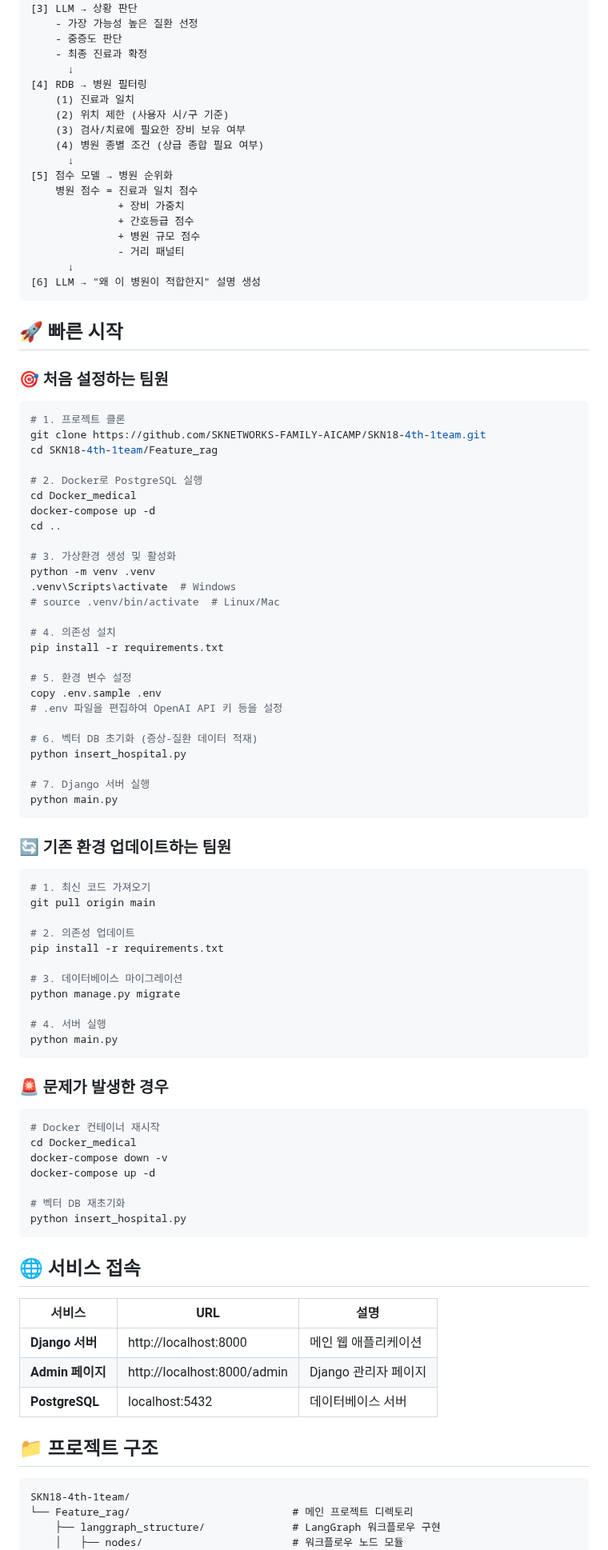
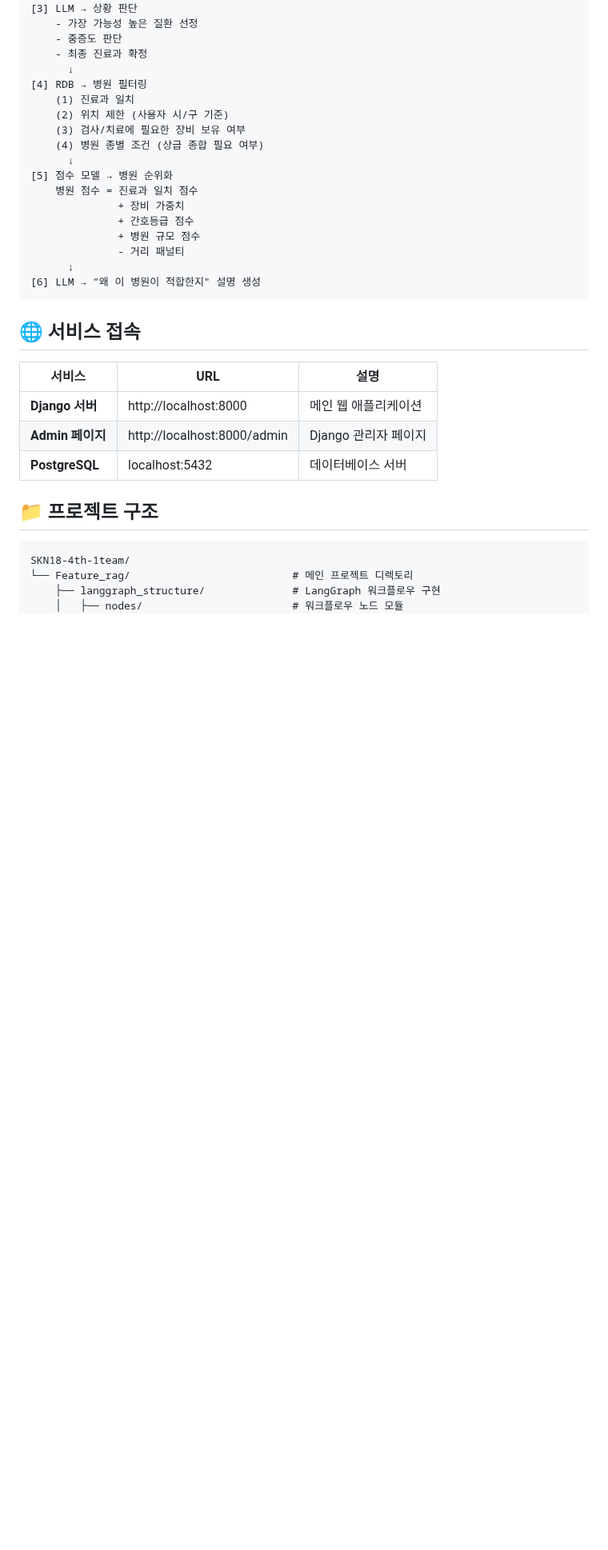
Before and after one commit to SKNETWORKS-FAMILY-AICAMP/SKN18-4th-1team, a Markdown page: README.md, the part around one of its changes. Shown at 80% size. GitHub-like rendering; blank space fills up the shorter version.

Commit message:
fix 행맞춤 필요없는 내용 제거 출처추가

````diff
--- a/README.md
+++ b/README.md
@@ -157,66 +156,6 @@
 [6] LLM → "왜 이 병원이 적합한지" 설명 생성
 ```
 
-## 🚀 빠른 시작
-
-### 🎯 처음 설정하는 팀원
-
-```bash
-# 1. 프로젝트 클론
-git clone https://github.com/SKNETWORKS-FAMILY-AICAMP/SKN18-4th-1team.git
-cd SKN18-4th-1team/Feature_rag
-
-# 2. Docker로 PostgreSQL 실행
-cd Docker_medical
-docker-compose up -d
-cd ..
-
-# 3. 가상환경 생성 및 활성화
-python -m venv .venv
-.venv\Scripts\activate  # Windows
-# source .venv/bin/activate  # Linux/Mac
-
-# 4. 의존성 설치
-pip install -r requirements.txt
-
-# 5. 환경 변수 설정
-copy .env.sample .env
-# .env 파일을 편집하여 OpenAI API 키 등을 설정
-
-# 6. 벡터 DB 초기화 (증상-질환 데이터 적재)
-python insert_hospital.py
-
-# 7. Django 서버 실행
-python main.py
-```
-
-### 🔄 기존 환경 업데이트하는 팀원
-
-```bash
-# 1. 최신 코드 가져오기
-git pull origin main
-
-# 2. 의존성 업데이트
-pip install -r requirements.txt
-
-# 3. 데이터베이스 마이그레이션
-python manage.py migrate
-
-# 4. 서버 실행
-python main.py
-```
-
-### 🚨 문제가 발생한 경우
-
-```bash
-# Docker 컨테이너 재시작
-cd Docker_medical
-docker-compose down -v
-docker-compose up -d
-
-# 벡터 DB 재초기화
-python insert_hospital.py
-```
 
 ## 🌐 서비스 접속
 
````
Also changed, not shown: other parts of README.md (+8 -2 lines).
